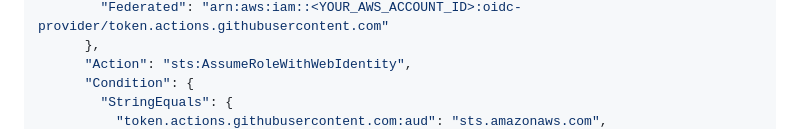
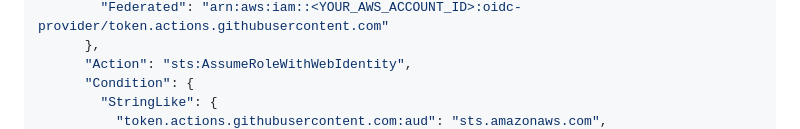
Before and after one commit to ARREYETTA14/Static-website-deployment-GithubAction, a Markdown page: README.md, the part around one of its changes. Rendered like a GitHub page.

```diff
--- a/README.md
+++ b/README.md
@@ -144,5 +144,5 @@ Now, you need to create an AWS role that your GitHub pipeline is allowed to assu
       },
       "Action": "sts:AssumeRoleWithWebIdentity",
       "Condition": {
-        "StringEquals": {
+        "StringLike": {
           "token.actions.githubusercontent.com:aud": "sts.amazonaws.com",
```
Also changed, not shown: other parts of README.md (+2 -2 lines).
